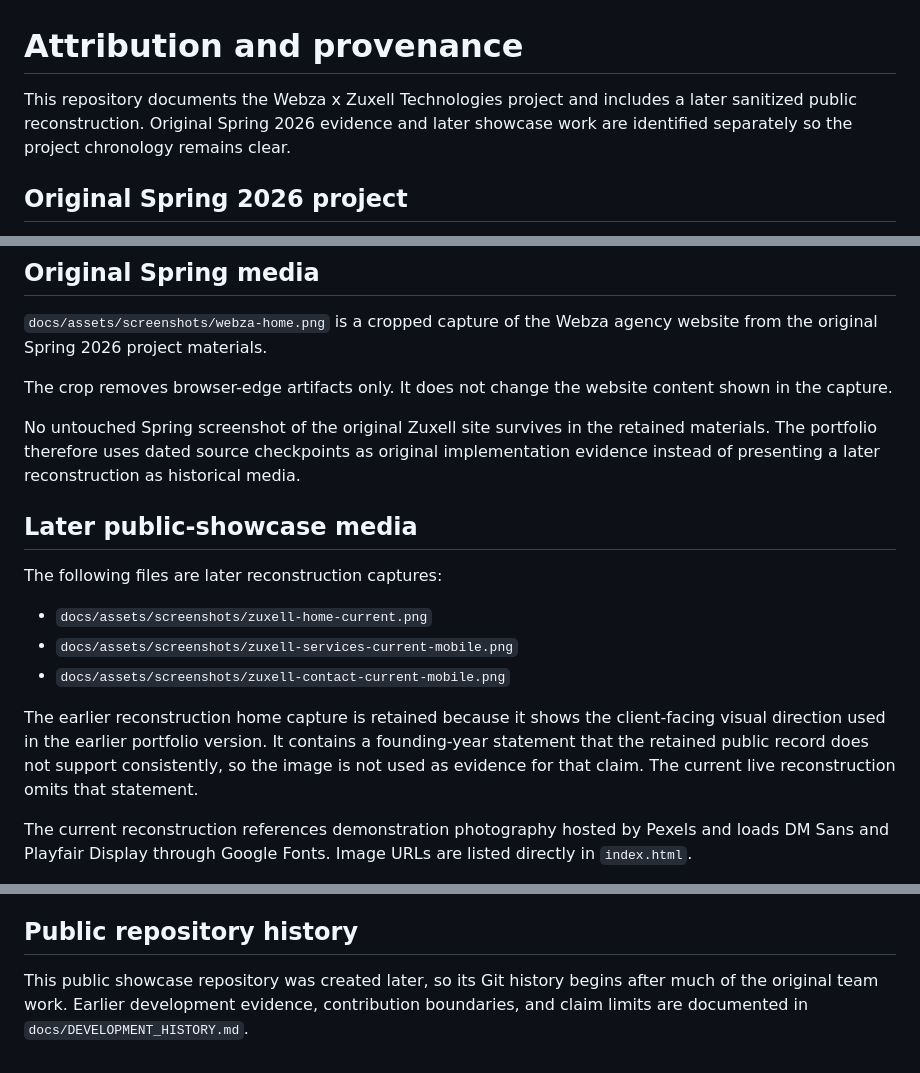
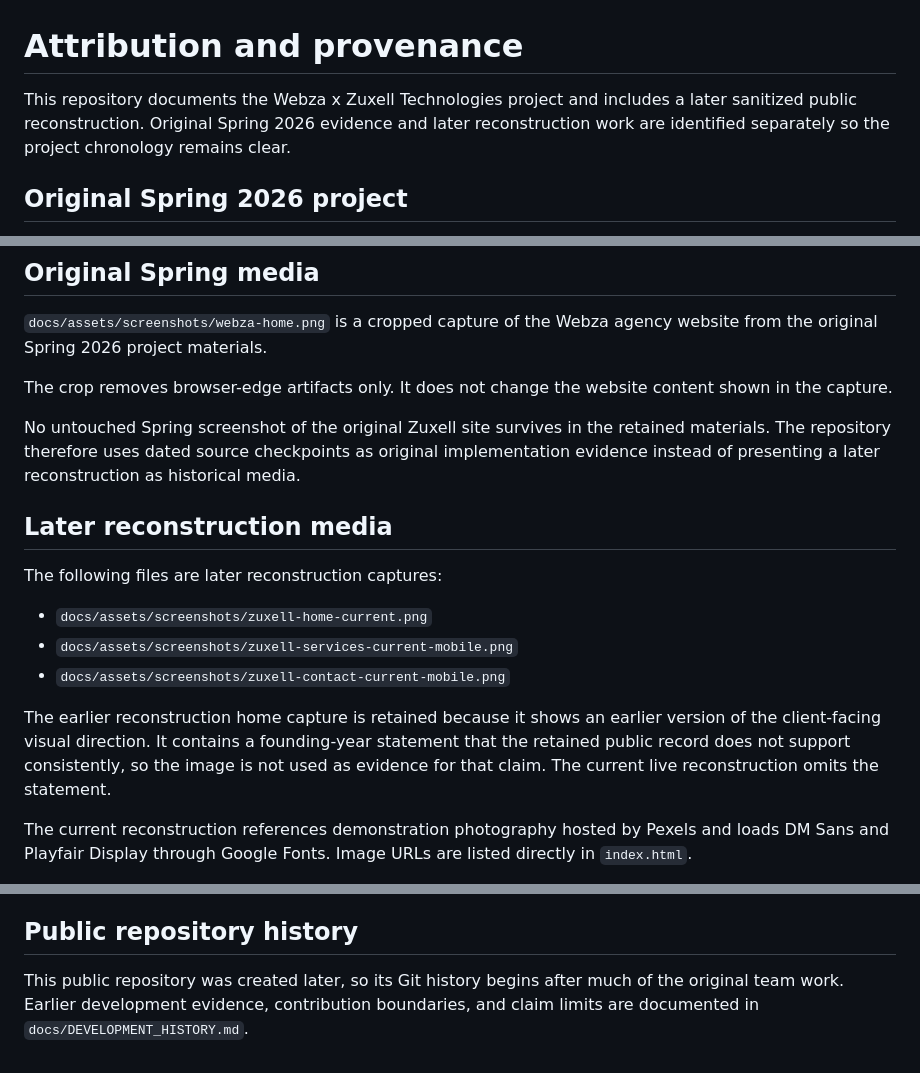
Before and after one commit to kzhu37/Webza-ZuxellTechnologiesWebsite-Portfolio, a Markdown page: ATTRIBUTION.md, 3 parts joined by grey strips. Drawn GitHub-style.

Commit message:
Refine provenance terminology

```diff
--- a/ATTRIBUTION.md
+++ b/ATTRIBUTION.md
@@ -1,6 +1,6 @@
 # Attribution and provenance
 
-This repository documents the Webza x Zuxell Technologies project and includes a later sanitized public reconstruction. Original Spring 2026 evidence and later showcase work are identified separately so the project chronology remains clear.
+This repository documents the Webza x Zuxell Technologies project and includes a later sanitized public reconstruction. Original Spring 2026 evidence and later reconstruction work are identified separately so the project chronology remains clear.
 
 ## Original Spring 2026 project
 
@@ -26,9 +26,9 @@ The retained client requirements note listed Home, About Us, Expertise, Services
 
 The crop removes browser-edge artifacts only. It does not change the website content shown in the capture.
 
-No untouched Spring screenshot of the original Zuxell site survives in the retained materials. The portfolio therefore uses dated source checkpoints as original implementation evidence instead of presenting a later reconstruction as historical media.
+No untouched Spring screenshot of the original Zuxell site survives in the retained materials. The repository therefore uses dated source checkpoints as original implementation evidence instead of presenting a later reconstruction as historical media.
 
-## Later public-showcase media
+## Later reconstruction media
 
 The following files are later reconstruction captures:
 
@@ -36,7 +36,7 @@ The following files are later reconstruction captures:
 - `docs/assets/screenshots/zuxell-services-current-mobile.png`
 - `docs/assets/screenshots/zuxell-contact-current-mobile.png`
 
-The earlier reconstruction home capture is retained because it shows the client-facing visual direction used in the earlier portfolio version. It contains a founding-year statement that the retained public record does not support consistently, so the image is not used as evidence for that claim. The current live reconstruction omits that statement.
+The earlier reconstruction home capture is retained because it shows an earlier version of the client-facing visual direction. It contains a founding-year statement that the retained public record does not support consistently, so the image is not used as evidence for that claim. The current live reconstruction omits the statement.
 
 The current reconstruction references demonstration photography hosted by Pexels and loads DM Sans and Playfair Display through Google Fonts. Image URLs are listed directly in `index.html`.
 
@@ -53,4 +53,4 @@ The diagrams in `docs/diagrams/` were created later to explain the retained Spri
 
 ## Public repository history
 
-This public showcase repository was created later, so its Git history begins after much of the original team work. Earlier development evidence, contribution boundaries, and claim limits are documented in `docs/DEVELOPMENT_HISTORY.md`.
+This public repository was created later, so its Git history begins after much of the original team work. Earlier development evidence, contribution boundaries, and claim limits are documented in `docs/DEVELOPMENT_HISTORY.md`.
```
